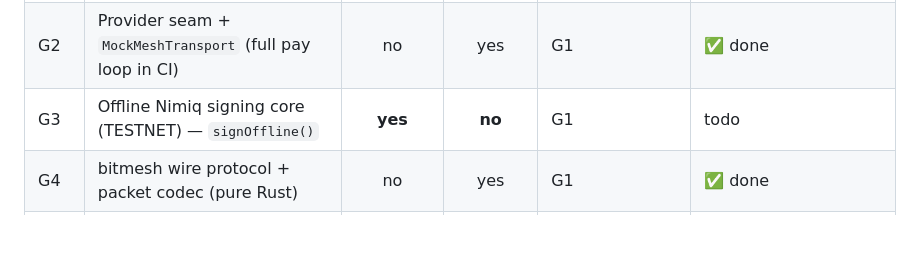
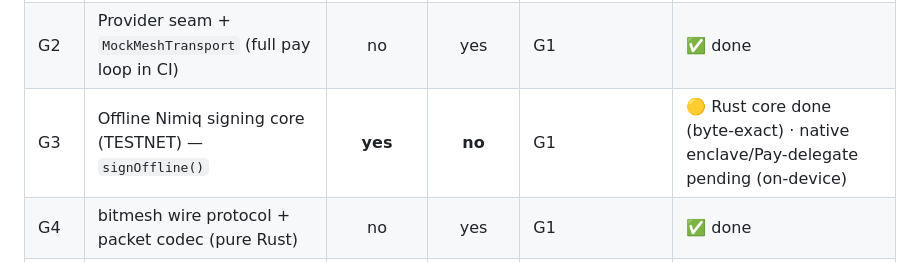
Before and after one commit to Andjroo111/nimmesh, a Markdown page: docs/LOOP.md, the part around the change. GitHub-like rendering; blank space fills up the shorter version.

Commit message:
LOOP: G3 Rust core merged (v0.7.0) — mark byte-exact signing done
PR #22 merged (Andjroo-authorized, money-path): byte-exact testnet signing core
+ pluggable KeyOrigin seam. Issue #3 stays open for the native enclave + Nimiq
Pay delegate (on-device).

Co-Authored-By: Claude Opus 4.8 (1M context) <noreply@anthropic.com>
Claude-Session: https://claude.ai/code/session_01XXcEdB7PYncx78KV5CnsKv

```diff
--- a/docs/LOOP.md
+++ b/docs/LOOP.md
@@ -82,7 +82,7 @@ Scaffold + mock harness + codec first (all CI-testable headless), then the money
 | --- | ---------------------------------------------------------- | :--------: | :--------: | ------------- | ------ |
 | G1  | Scaffold + shared Rust core skeleton + dev-build + CI       |     no     |    yes*    | —             | ✅ done |
 | G2  | Provider seam + `MockMeshTransport` (full pay loop in CI)   |     no     |    yes     | G1            | ✅ done |
-| G3  | Offline Nimiq signing core (TESTNET) — `signOffline()`      |   **yes**  |   **no**   | G1            | todo   |
+| G3  | Offline Nimiq signing core (TESTNET) — `signOffline()`      |   **yes**  |   **no**   | G1            | 🟡 Rust core done (byte-exact) · native enclave/Pay-delegate pending (on-device) |
 | G4  | bitmesh wire protocol + packet codec (pure Rust)           |     no     |    yes     | G1            | ✅ done |
 | G5  | BLE mesh transport — concurrent central+peripheral (iOS+Android) | no   |    yes     | G2, G4        | 🟡 Rust core done · native shim pending (Xcode/Apple ID) |
 | G6  | Relay engine — TTL/hop-cap + dedup + degree-adaptive + frag |     no     |    yes     | G4, G5        | ✅ done |
```
